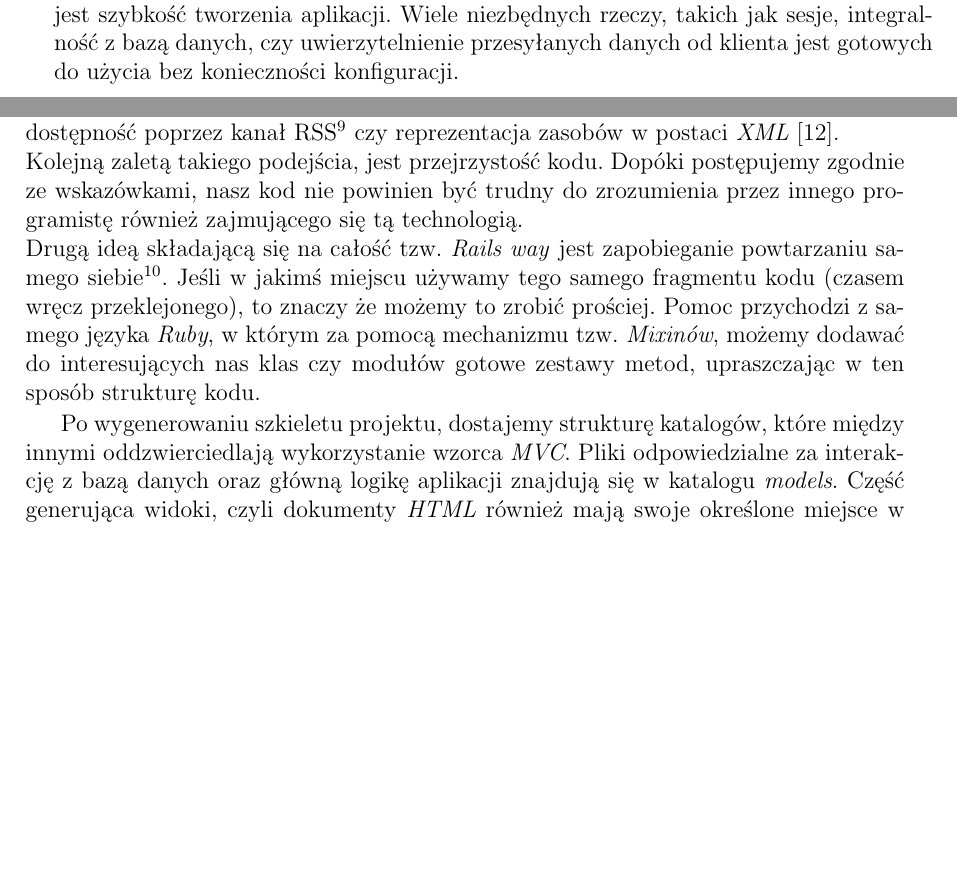
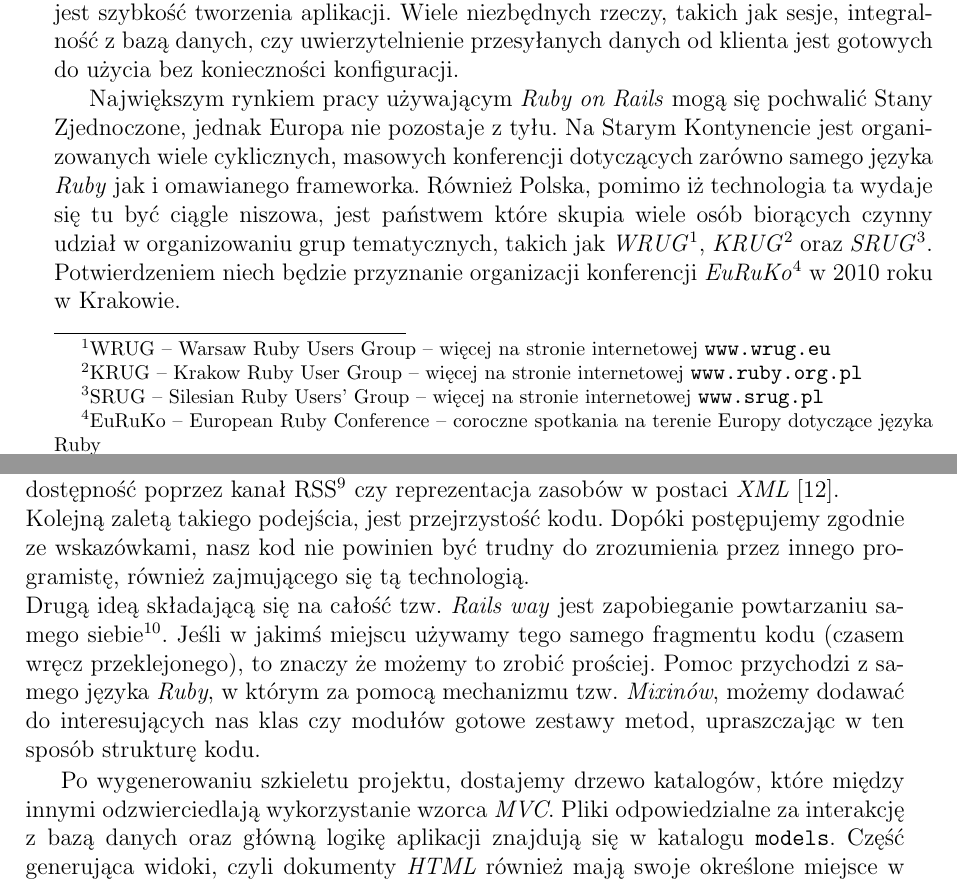
Before and after one commit to morgoth/mgr, a LaTeX document (mgr.tex): two parts of pages 5 and 12 of 44, joined at a grey line, cut so that both start at the same text, the shorter picture padded with empty space. Compiled offline with pdfLaTeX.

Commit message:
introduction

```diff
--- a/mgr.tex
+++ b/mgr.tex
@@ -107,6 +107,20 @@ aplikacji. Wiele niezbędnych rzeczy, takich jak sesje, integralność z bazą d
 czy uwierzytelnienie przesyłanych danych od klienta jest gotowych do użycia bez konieczności
 konfiguracji.
 
+
+Największym rynkiem pracy używającym \emph{Ruby on Rails} mogą się pochwalić Stany
+Zjednoczone, jednak Europa nie pozostaje z tyłu. Na Starym Kontynencie jest organizowanych
+wiele cyklicznych, masowych konferencji dotyczących zarówno samego języka \emph{Ruby} jak
+i omawianego frameworka. Również Polska, pomimo iż technologia ta wydaje się tu być ciągle
+niszowa, jest państwem które skupia wiele osób biorących czynny udział w organizowaniu
+grup tematycznych, takich jak \emph{WRUG}\footnote{WRUG -- Warsaw Ruby Users Group -- więcej
+na stronie internetowej \url{www.wrug.eu}}, \emph{KRUG}\footnote{KRUG -- Krakow Ruby User Group
+-- więcej na stronie internetowej \url{www.ruby.org.pl}} oraz \emph{SRUG}\footnote{SRUG -- Silesian Ruby
+Users' Group -- więcej na stronie internetowej \url{www.srug.pl}}. Potwierdzeniem niech
+będzie przyznanie organizacji konferencji \emph{EuRuKo}\footnote{EuRuKo -- European Ruby
+Conference -- coroczne spotkania na terenie Europy dotyczące języka Ruby} w 2010 roku w Krakowie.
+
+
 \chapter{Analiza istniejących systemów nauki zdalnej}
 \section{Moodle}
 \emph{Moodle}\footnote{Moodle -- Modular Object-Oriented Dynamic Learning Environment (ang.)}
@@ -298,7 +312,7 @@ tzw. \emph{Mixinów}, możemy dodawać do interesujących nas klas czy modułów
 metod, upraszczając w ten sposób strukturę kodu.
 
 
-Po wygenerowaniu szkieletu projektu, dostajemy strukturę katalogów, które między innymi
-oddzwierciedlają wykorzystanie wzorca \emph{MVC}. Pliki odpowiedzialne za interakcję z
-bazą danych oraz główną logikę aplikacji znajdują się w katalogu \emph{models}. Część
+Po wygenerowaniu szkieletu projektu, dostajemy drzewo katalogów, które między innymi
+odzwierciedlają wykorzystanie wzorca \emph{MVC}. Pliki odpowiedzialne za interakcję z
+bazą danych oraz główną logikę aplikacji znajdują się w katalogu \texttt{models}. Część
 generująca widoki, czyli dokumenty \emph{HTML} również mają swoje określone miejsce w
```
Also changed, not shown: mgr.tex (20 more changed lines).
